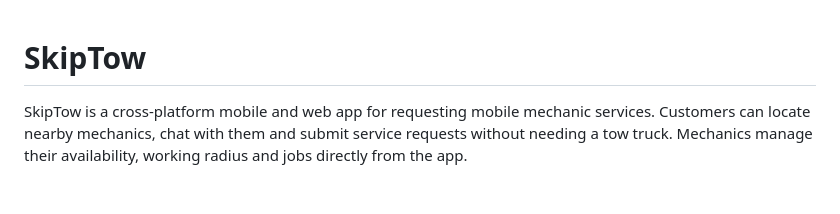
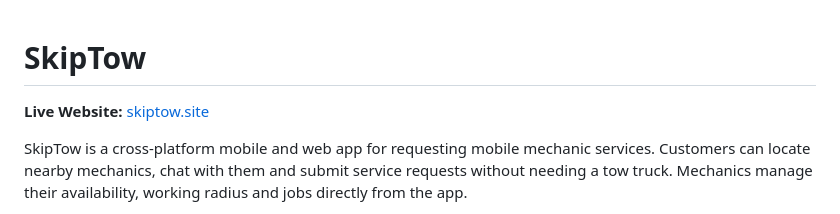
Before and after one commit to Dominoed/skiptow, a Markdown page: README.md, the part around the change. Drawn GitHub-style; blank space fills up the shorter version.

Commit message:
Update README with new live website

```diff
--- a/README.md
+++ b/README.md
@@ -1,4 +1,6 @@
 # SkipTow
+
+**Live Website:** [skiptow.site](https://skiptow.site)
 
 SkipTow is a cross-platform mobile and web app for requesting mobile mechanic services. Customers can locate nearby mechanics, chat with them and submit service requests without needing a tow truck. Mechanics manage their availability, working radius and jobs directly from the app.
 
```
